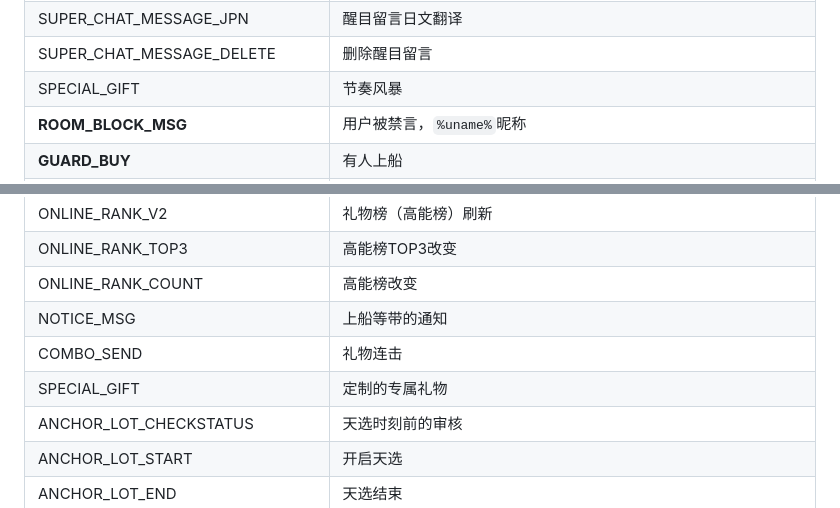
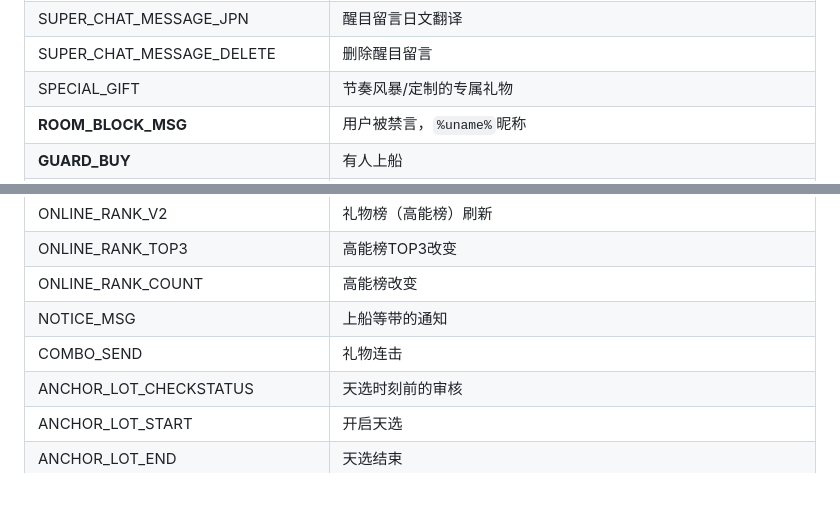
Before and after one commit to iwxyi/Bilibili-MagicalDanmaku, a Markdown page: README.md, 2 parts joined by grey strips. GitHub-like rendering.

Commit message:
修复README有两个SPECIAL_GIFT的问题

```diff
--- a/README.md
+++ b/README.md
@@ -1819,7 +1819,7 @@ tips：
 | SUPER_CHAT_MESSAGE            | 醒目留言                                                                                                              |
 | SUPER_CHAT_MESSAGE_JPN        | 醒目留言日文翻译                                                                                                      |
 | SUPER_CHAT_MESSAGE_DELETE     | 删除醒目留言                                                                                                          |
-| SPECIAL_GIFT                  | 节奏风暴                                                                                                              |
+| SPECIAL_GIFT                  | 节奏风暴/定制的专属礼物                                                                                                 |
 | **ROOM_BLOCK_MSG**      | 用户被禁言，`%uname%`昵称                                                                                           |
 | **GUARD_BUY**           | 有人上船                                                                                                              |
 | FIRST_GUARD                   | 用户初次上船                                                                                                          |
@@ -1833,7 +1833,6 @@ tips：
 | ONLINE_RANK_COUNT             | 高能榜改变                                                                                                            |
 | NOTICE_MSG                    | 上船等带的通知                                                                                                        |
 | COMBO_SEND                    | 礼物连击                                                                                                              |
-| SPECIAL_GIFT                  | 定制的专属礼物                                                                                                        |
 | ANCHOR_LOT_CHECKSTATUS        | 天选时刻前的审核                                                                                                      |
 | ANCHOR_LOT_START              | 开启天选                                                                                                              |
 | ANCHOR_LOT_END                | 天选结束                                                                                                              |
```
